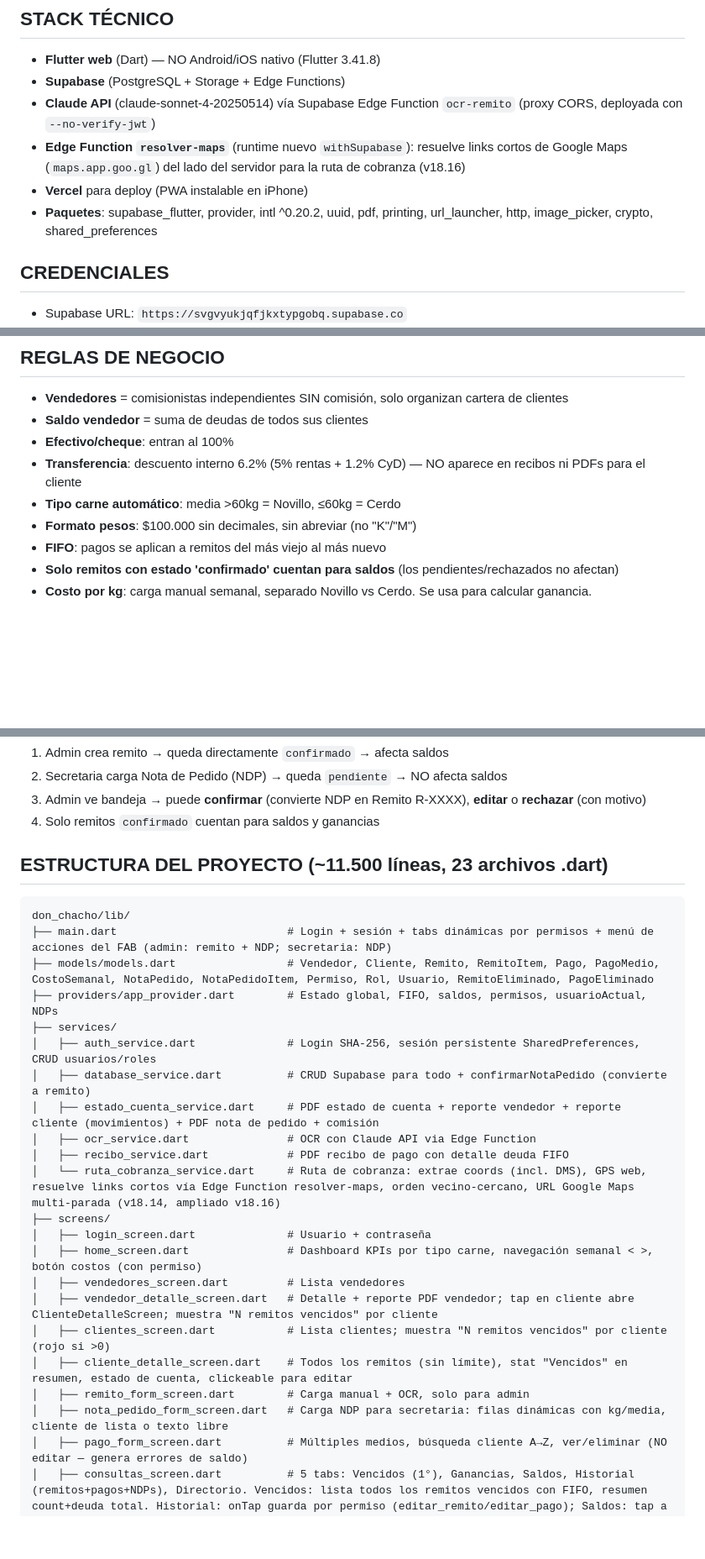
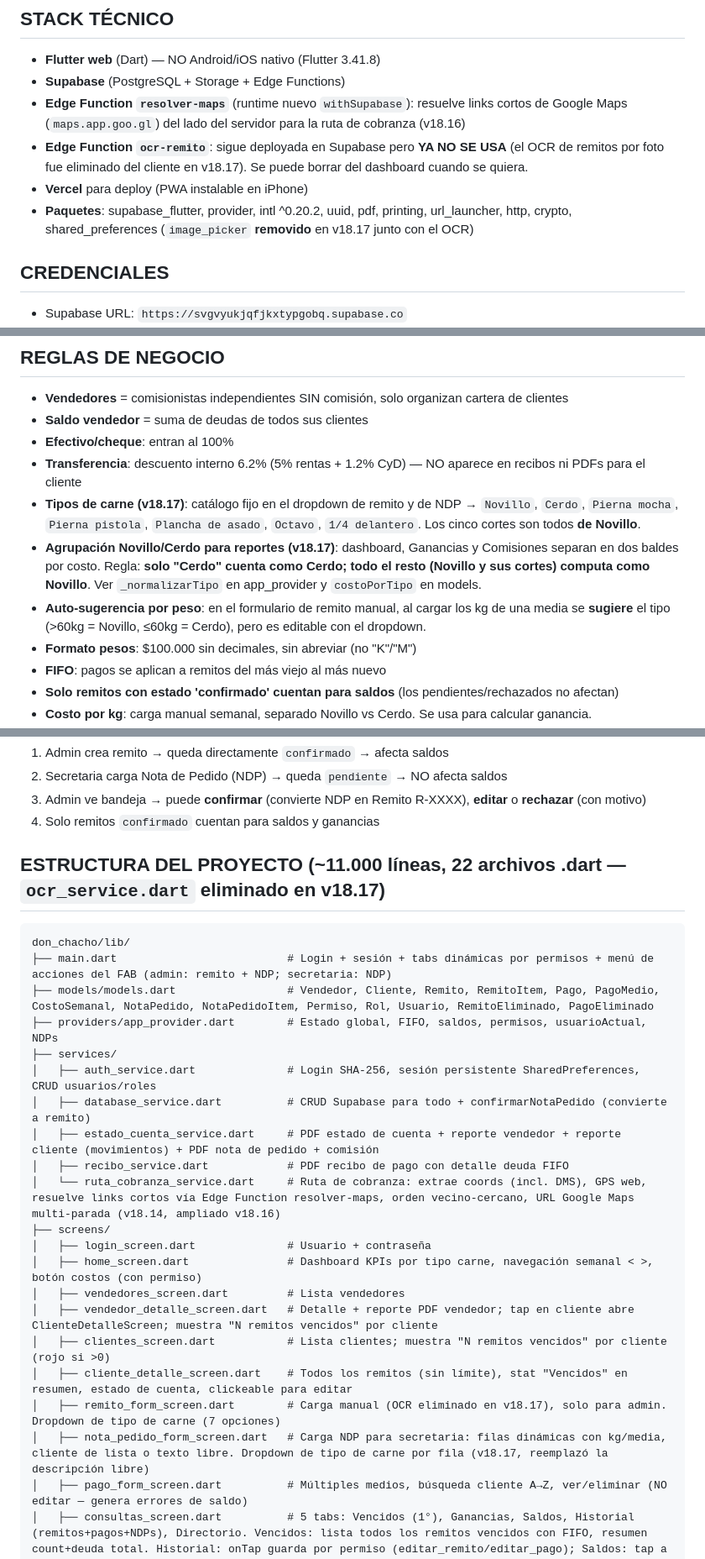
Before and after one commit to milifs/matarife-system, a Markdown page: don_chacho/CLAUDE.md, 3 parts joined by grey strips. Shown at 84% size. Drawn GitHub-style; blank space fills up the shorter version.

````diff
--- a/don_chacho/CLAUDE.md
+++ b/don_chacho/CLAUDE.md
@@ -8,10 +8,10 @@ App Flutter Web para gestionar la venta de medias reses a carnicerías terceras.
 
 - **Flutter web** (Dart) — NO Android/iOS nativo (Flutter 3.41.8)
 - **Supabase** (PostgreSQL + Storage + Edge Functions)
-- **Claude API** (claude-sonnet-4-20250514) vía Supabase Edge Function `ocr-remito` (proxy CORS, deployada con `--no-verify-jwt`)
 - **Edge Function `resolver-maps`** (runtime nuevo `withSupabase`): resuelve links cortos de Google Maps (`maps.app.goo.gl`) del lado del servidor para la ruta de cobranza (v18.16)
+- **Edge Function `ocr-remito`**: sigue deployada en Supabase pero **YA NO SE USA** (el OCR de remitos por foto fue eliminado del cliente en v18.17). Se puede borrar del dashboard cuando se quiera.
 - **Vercel** para deploy (PWA instalable en iPhone)
-- **Paquetes**: supabase_flutter, provider, intl ^0.20.2, uuid, pdf, printing, url_launcher, http, image_picker, crypto, shared_preferences
+- **Paquetes**: supabase_flutter, provider, intl ^0.20.2, uuid, pdf, printing, url_launcher, http, crypto, shared_preferences (`image_picker` **removido** en v18.17 junto con el OCR)
 
 ## CREDENCIALES
 
@@ -28,7 +28,9 @@ App Flutter Web para gestionar la venta de medias reses a carnicerías terceras.
 - **Saldo vendedor** = suma de deudas de todos sus clientes
 - **Efectivo/cheque**: entran al 100%
 - **Transferencia**: descuento interno 6.2% (5% rentas + 1.2% CyD) — NO aparece en recibos ni PDFs para el cliente
-- **Tipo carne automático**: media >60kg = Novillo, ≤60kg = Cerdo
+- **Tipos de carne (v18.17)**: catálogo fijo en el dropdown de remito y de NDP → `Novillo`, `Cerdo`, `Pierna mocha`, `Pierna pistola`, `Plancha de asado`, `Octavo`, `1/4 delantero`. Los cinco cortes son todos **de Novillo**.
+- **Agrupación Novillo/Cerdo para reportes (v18.17)**: dashboard, Ganancias y Comisiones separan en dos baldes por costo. Regla: **solo "Cerdo" cuenta como Cerdo; todo el resto (Novillo y sus cortes) computa como Novillo**. Ver `_normalizarTipo` en app_provider y `costoPorTipo` en models.
+- **Auto-sugerencia por peso**: en el formulario de remito manual, al cargar los kg de una media se **sugiere** el tipo (>60kg = Novillo, ≤60kg = Cerdo), pero es editable con el dropdown.
 - **Formato pesos**: $100.000 sin decimales, sin abreviar (no "K"/"M")
 - **FIFO**: pagos se aplican a remitos del más viejo al más nuevo
 - **Solo remitos con estado 'confirmado' cuentan para saldos** (los pendientes/rechazados no afectan)
@@ -62,7 +65,7 @@ ALTER TABLE permisos DISABLE ROW LEVEL SECURITY;
 3. Admin ve bandeja → puede **confirmar** (convierte NDP en Remito R-XXXX), **editar** o **rechazar** (con motivo)
 4. Solo remitos `confirmado` cuentan para saldos y ganancias
 
-## ESTRUCTURA DEL PROYECTO (~11.500 líneas, 23 archivos .dart)
+## ESTRUCTURA DEL PROYECTO (~11.000 líneas, 22 archivos .dart — `ocr_service.dart` eliminado en v18.17)
 
 ```
 don_chacho/lib/
@@ -73,7 +76,6 @@ don_chacho/lib/
 │   ├── auth_service.dart              # Login SHA-256, sesión persistente SharedPreferences, CRUD usuarios/roles
 │   ├── database_service.dart          # CRUD Supabase para todo + confirmarNotaPedido (convierte a remito)
 │   ├── estado_cuenta_service.dart     # PDF estado de cuenta + reporte vendedor + reporte cliente (movimientos) + PDF nota de pedido + comisión
-│   ├── ocr_service.dart               # OCR con Claude API via Edge Function
 │   ├── recibo_service.dart            # PDF recibo de pago con detalle deuda FIFO
 │   └── ruta_cobranza_service.dart     # Ruta de cobranza: extrae coords (incl. DMS), GPS web, resuelve links cortos vía Edge Function resolver-maps, orden vecino-cercano, URL Google Maps multi-parada (v18.14, ampliado v18.16)
 ├── screens/
@@ -83,8 +85,8 @@ don_chacho/lib/
 │   ├── vendedor_detalle_screen.dart   # Detalle + reporte PDF vendedor; tap en cliente abre ClienteDetalleScreen; muestra "N remitos vencidos" por cliente
 │   ├── clientes_screen.dart           # Lista clientes; muestra "N remitos vencidos" por cliente (rojo si >0)
 │   ├── cliente_detalle_screen.dart    # Todos los remitos (sin límite), stat "Vencidos" en resumen, estado de cuenta, clickeable para editar
-│   ├── remito_form_screen.dart        # Carga manual + OCR, solo para admin
-│   ├── nota_pedido_form_screen.dart   # Carga NDP para secretaria: filas dinámicas con kg/media, cliente de lista o texto libre
+│   ├── remito_form_screen.dart        # Carga manual (OCR eliminado en v18.17), solo para admin. Dropdown de tipo de carne (7 opciones)
+│   ├── nota_pedido_form_screen.dart   # Carga NDP para secretaria: filas dinámicas con kg/media, cliente de lista o texto libre. Dropdown de tipo de carne por fila (v18.17, reemplazó la descripción libre)
 │   ├── pago_form_screen.dart          # Múltiples medios, búsqueda cliente A→Z, ver/eliminar (NO editar — genera errores de saldo)
 │   ├── consultas_screen.dart          # 5 tabs: Vencidos (1°), Ganancias, Saldos, Historial (remitos+pagos+NDPs), Directorio. Vencidos: lista todos los remitos vencidos con FIFO, resumen count+deuda total. Historial: onTap guarda por permiso (editar_remito/editar_pago); Saldos: tap a pago requiere crear_pago
 │   ├── costos_semana_screen.dart      # Historial costos, editar con alerta semana vieja
````
Also changed, not shown: other parts of don_chacho/CLAUDE.md (+21 -8 lines).
